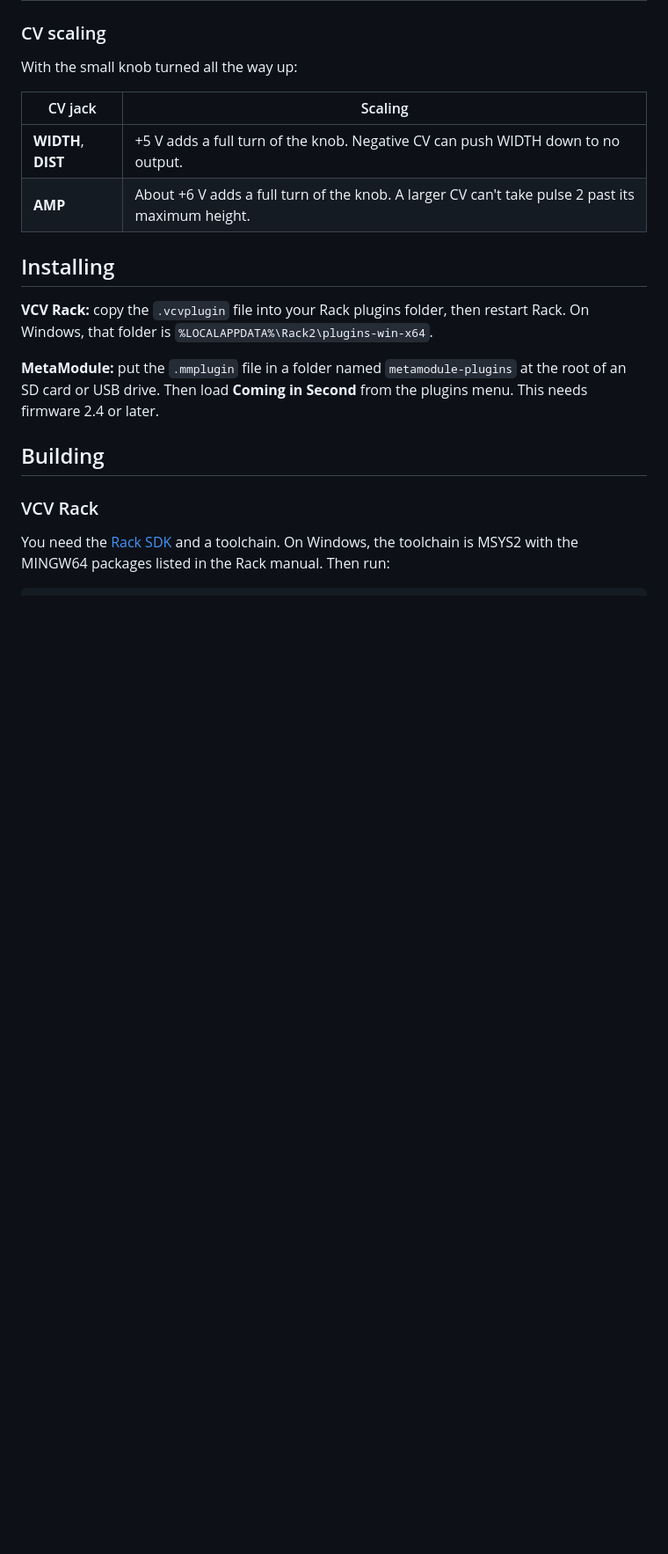
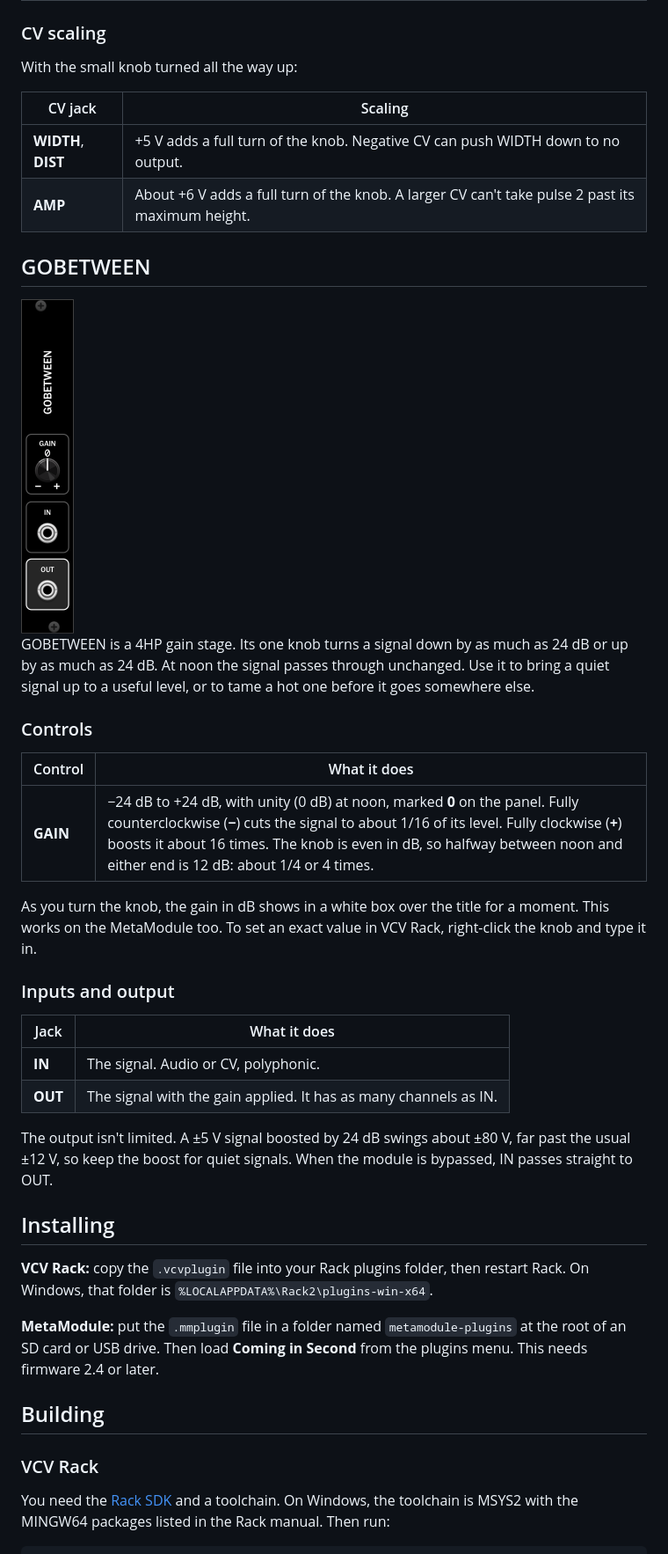
Before and after one commit to cominginsecond/ComingInSecond, a Markdown page: README.md, the part around one of its changes. Shown at 88% size. GitHub-like rendering; pictures changed too: docs/gobetween.png (added); blank space fills up the shorter version.

Commit message:
GOBETWEEN: README section, screenshot and manual link
Document GOBETWEEN as a +/-24 dB gain stage: the GAIN knob and its scale,
the gain popup, the jacks, and the unlimited output. Add a panel screenshot,
link it from the intro, and add its manualUrl to plugin.json.

Co-Authored-By: Claude Opus 5.5 <noreply@anthropic.com>

```diff
--- a/README.md
+++ b/README.md
@@ -157,6 +158,35 @@ With the small knob turned all the way up:
 | **WIDTH**, **DIST** | +5 V adds a full turn of the knob. Negative CV can push WIDTH down to no output. |
 | **AMP** | About +6 V adds a full turn of the knob. A larger CV can't take pulse 2 past its maximum height. |
 
+## GOBETWEEN
+
+<img src="docs/gobetween.png" alt="GOBETWEEN panel in VCV Rack" width="60">
+
+GOBETWEEN is a 4HP gain stage. Its one knob turns a signal down by as much as 24 dB or up
+by as much as 24 dB. At noon the signal passes through unchanged. Use it to bring a quiet
+signal up to a useful level, or to tame a hot one before it goes somewhere else.
+
+### Controls
+
+| Control | What it does |
+|---|---|
+| **GAIN** | −24 dB to +24 dB, with unity (0 dB) at noon, marked **0** on the panel. Fully counterclockwise (**−**) cuts the signal to about 1/16 of its level. Fully clockwise (**+**) boosts it about 16 times. The knob is even in dB, so halfway between noon and either end is 12 dB: about 1/4 or 4 times. |
+
+As you turn the knob, the gain in dB shows in a white box over the title for a moment.
+This works on the MetaModule too. To set an exact value in VCV Rack, right-click the knob
+and type it in.
+
+### Inputs and output
+
+| Jack | What it does |
+|---|---|
+| **IN** | The signal. Audio or CV, polyphonic. |
+| **OUT** | The signal with the gain applied. It has as many channels as IN. |
+
+The output isn't limited. A ±5 V signal boosted by 24 dB swings about ±80 V, far past
+the usual ±12 V, so keep the boost for quiet signals. When the module is bypassed, IN
+passes straight to OUT.
+
 ## Installing
 
 **VCV Rack:** copy the `.vcvplugin` file into your Rack plugins folder, then restart Rack.
```
Also changed, not shown: other parts of README.md (+2 -1 lines), 1 other file.
